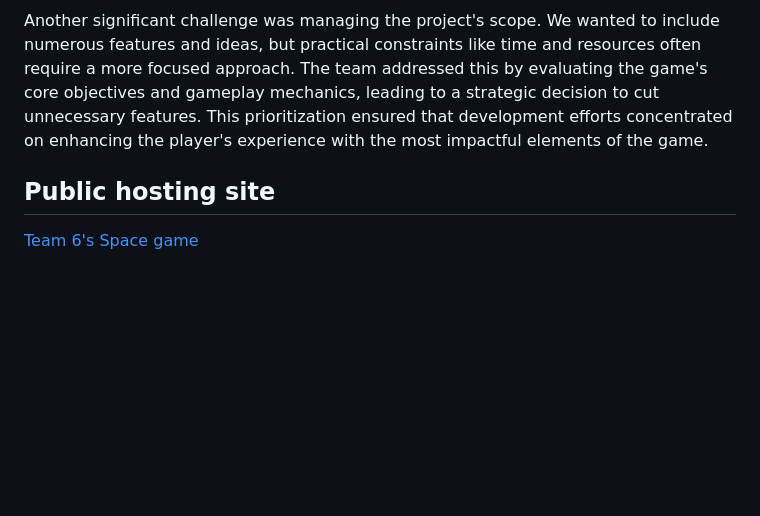
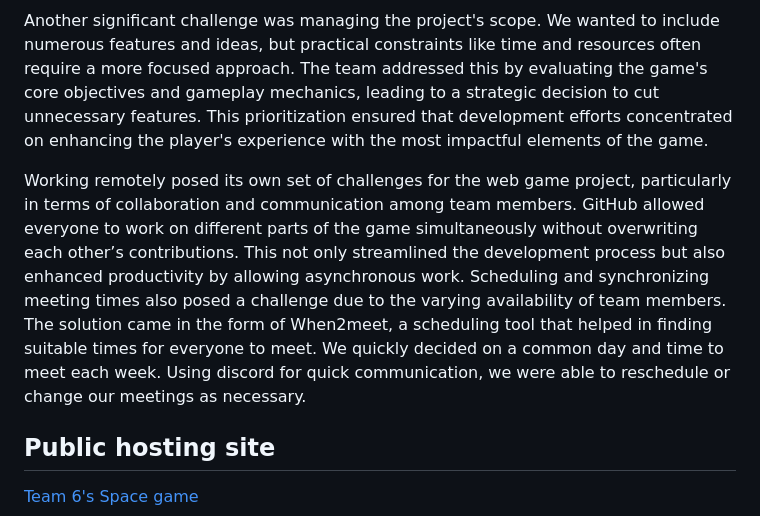
Before and after one commit to KQian-lab/Team6ProjectLive, a Markdown page: FINAL_REPORT.md, the part around the change. Rendered like a GitHub page; blank space fills up the shorter version.

```diff
--- a/FINAL_REPORT.md
+++ b/FINAL_REPORT.md
@@ -109,7 +109,7 @@ Initially, the project faced significant hurdles in building and deploying the w
 
 Another significant challenge was managing the project's scope. We wanted to include numerous features and ideas, but practical constraints like time and resources often require a more focused approach. The team addressed this by evaluating the game's core objectives and gameplay mechanics, leading to a strategic decision to cut unnecessary features. This prioritization ensured that development efforts concentrated on enhancing the player's experience with the most impactful elements of the game.
 
-
+Working remotely posed its own set of challenges for the web game project, particularly in terms of collaboration and communication among team members. GitHub allowed everyone to work on different parts of the game simultaneously without overwriting each other’s contributions. This not only streamlined the development process but also enhanced productivity by allowing asynchronous work. Scheduling and synchronizing meeting times also posed a challenge due to the varying availability of team members. The solution came in the form of When2meet, a scheduling tool that helped in finding suitable times for everyone to meet. We quickly decided on a common day and time to meet each week. Using discord for quick communication, we were able to reschedule or change our meetings as necessary.
 
 ## Public hosting site
 [Team 6's Space game](https://team6projectlive.onrender.com/)
```
